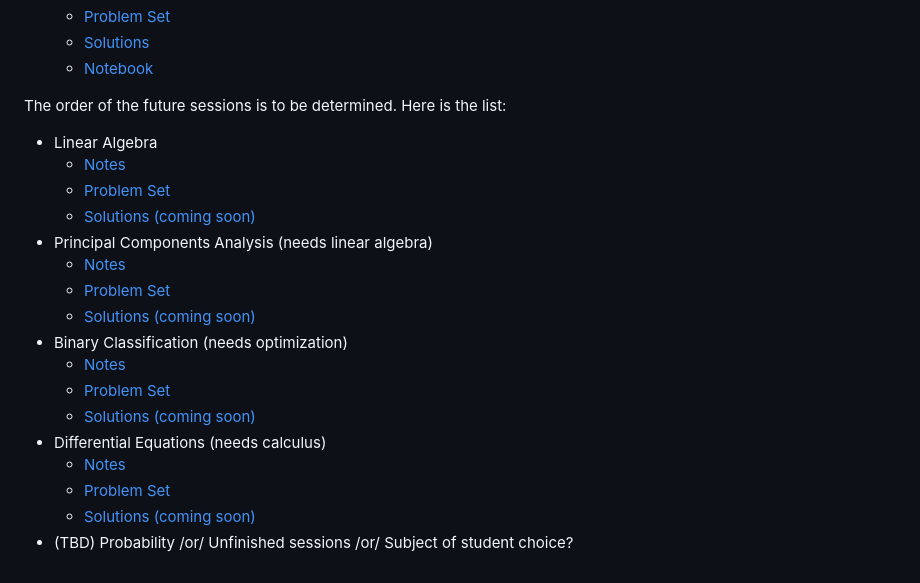
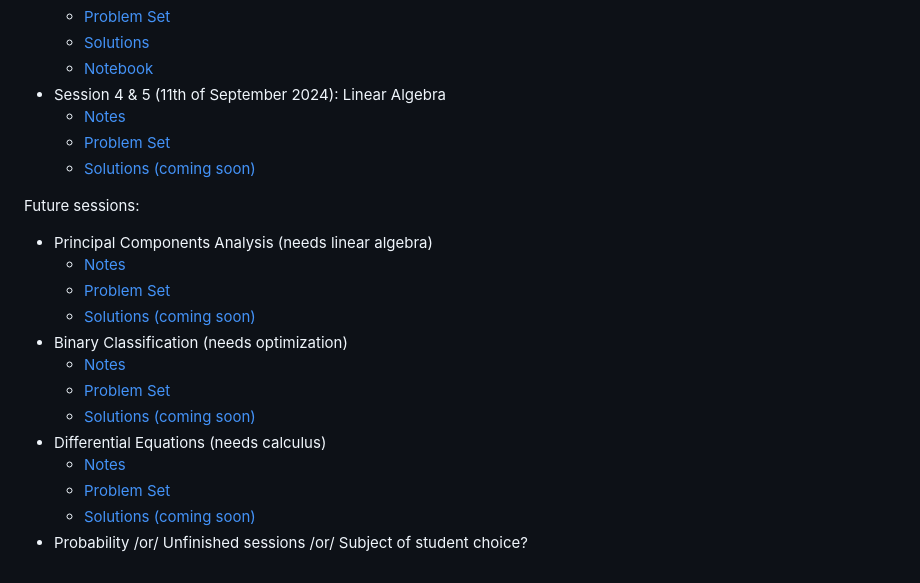
Before and after one commit to pauldubois98/RefresherMaths2024, a Markdown page: README.md, the part around the change. Drawn GitHub-style.

Commit message:
set date for lin alg

```diff
--- a/README.md
+++ b/README.md
@@ -19,12 +19,12 @@ Validating a session can be done either by *coming in person to the session*, or
     - [Problem Set](https://github.com/pauldubois98/RefresherMaths2024/blob/main/SessionOptimization/ExercisesOptimization.pdf)
     - [Solutions](https://github.com/pauldubois98/RefresherMaths2024/blob/main/SessionOptimization/NotebookSolutions.pdf)
     - [Notebook](https://github.com/pauldubois98/RefresherMaths2024/blob/main/SessionOptimization/NotebookSolutions.ipynb)
-
-The order of the future sessions is to be determined. Here is the list:
-- Linear Algebra
+- Session 4 & 5 (11th of September 2024): Linear Algebra
     - [Notes](https://github.com/pauldubois98/RefresherMaths2024/blob/main/SessionLinearAlgebra/NotesLinearAlgebra.pdf)
     - [Problem Set](https://github.com/pauldubois98/RefresherMaths2024/blob/main/SessionLinearAlgebra/ExercisesLinearAlgebra.pdf)
     - [Solutions (coming soon)]()
+
+Future sessions:
 - Principal Components Analysis (needs linear algebra)
     - [Notes](https://github.com/pauldubois98/RefresherMaths2024/blob/main/SessionPCA/NotesPCA.pdf)
     - [Problem Set](https://github.com/pauldubois98/RefresherMaths2024/blob/main/SessionPCA/ExercisesPCA.pdf)
@@ -37,4 +37,4 @@ The order of the future sessions is to be determined. Here is the list:
     - [Notes](https://github.com/pauldubois98/RefresherMaths2024/blob/main/SessionDifferentialEquations/NotesDifferentialEquations.pdf)
     - [Problem Set](https://github.com/pauldubois98/RefresherMaths2024/blob/main/SessionDifferentialEquations/ExercisesDifferentialEquations.pdf)
     - [Solutions (coming soon)]()
-- (TBD) Probability /or/ Unfinished sessions /or/ Subject of student choice?
+- Probability /or/ Unfinished sessions /or/ Subject of student choice?
```
